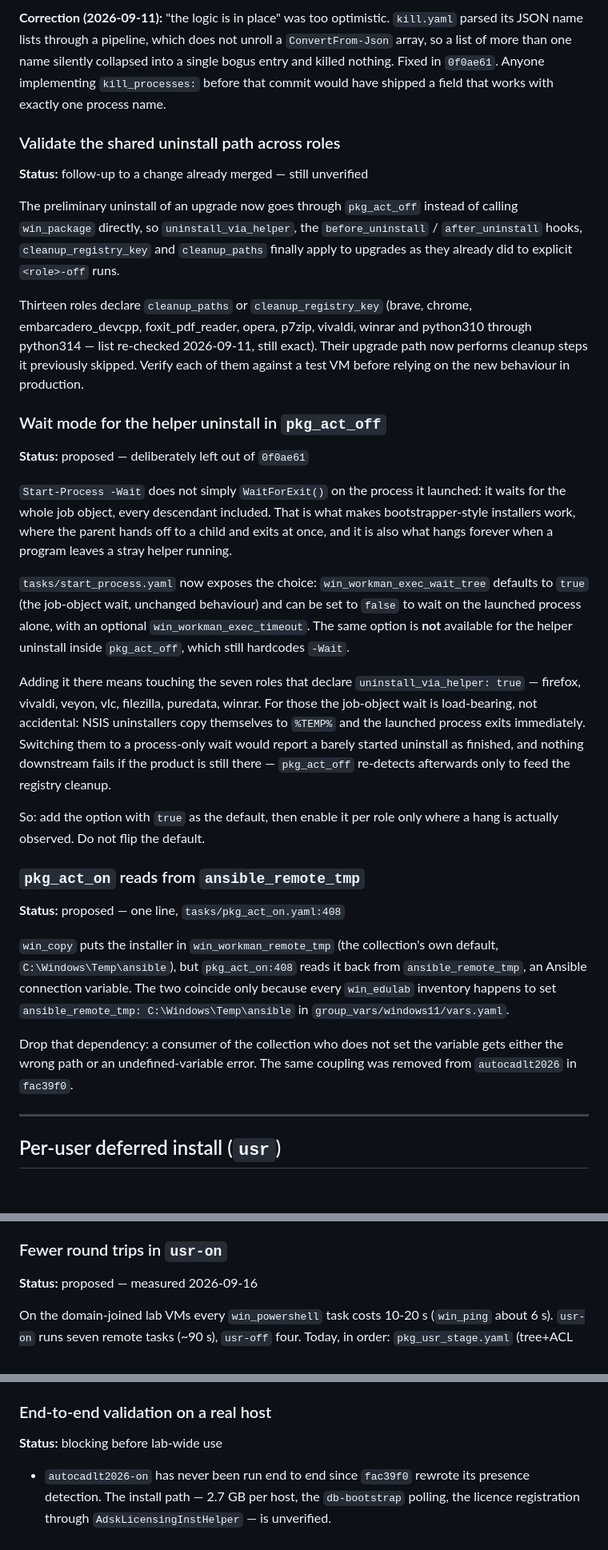
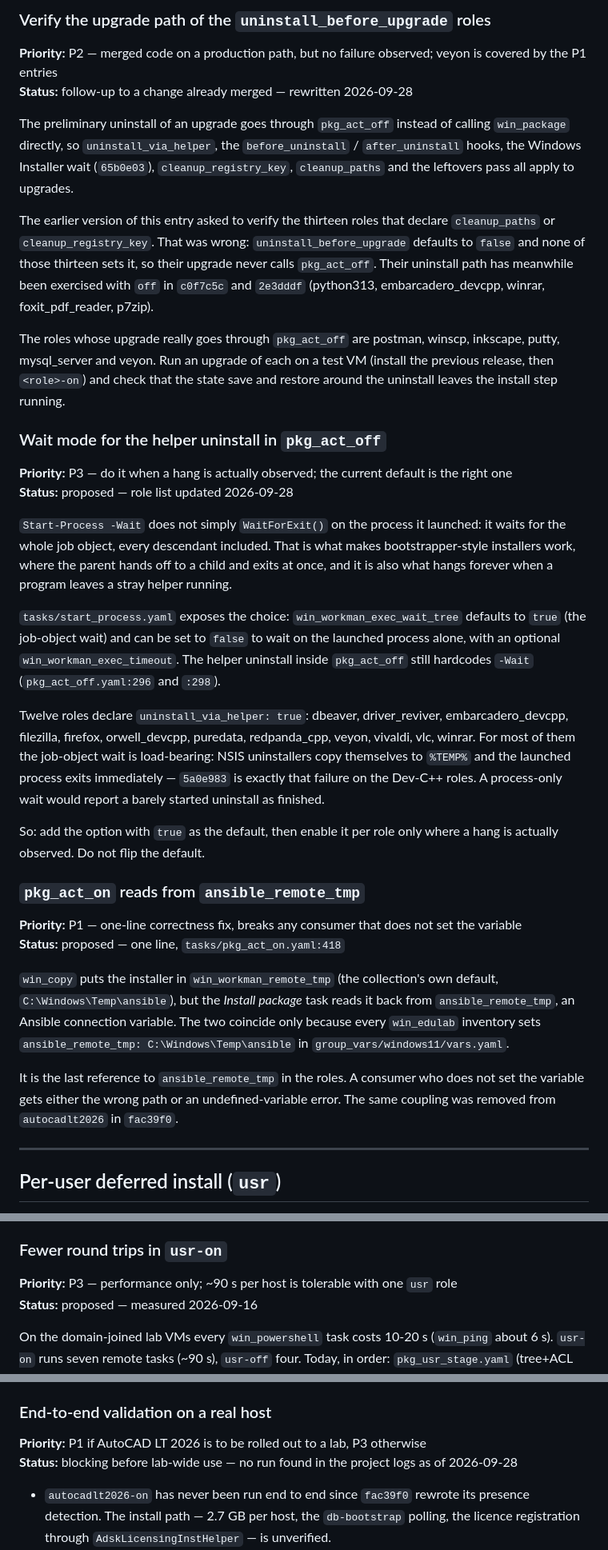
Before and after one commit to lineadicomando/ansible-collection-win_workman, a Markdown page: TODO.md, 3 parts joined by grey strips. Shown at 80% size. Drawn GitHub-style; blank space fills up the shorter version.

```diff
--- a/TODO.md
+++ b/TODO.md
@@ -59,30 +85,31 @@ in place and only needs a declarative entry point in the install workflow.
 
-**Correction (2026-09-11):** "the logic is in place" was too optimistic.
-`kill.yaml` parsed its JSON name lists through a pipeline, which does not unroll
-a `ConvertFrom-Json` array, so a list of more than one name silently collapsed
-into a single bogus entry and killed nothing. Fixed in `0f0ae61`. Anyone
-implementing `kill_processes:` before that commit would have shipped a field
-that works with exactly one process name.
+### Verify the upgrade path of the `uninstall_before_upgrade` roles
 
-### Validate the shared uninstall path across roles
+**Priority:** P2 — merged code on a production path, but no failure observed; veyon is covered by the P1 entries
+**Status:** follow-up to a change already merged — rewritten 2026-09-28
 
-**Status:** follow-up to a change already merged — still unverified
+The preliminary uninstall of an upgrade goes through `pkg_act_off` instead of
+calling `win_package` directly, so `uninstall_via_helper`, the
+`before_uninstall` / `after_uninstall` hooks, the Windows Installer wait
+(`65b0e03`), `cleanup_registry_key`, `cleanup_paths` and the leftovers pass all
+apply to upgrades.
 
-The preliminary uninstall of an upgrade now goes through `pkg_act_off` instead
-of calling `win_package` directly, so `uninstall_via_helper`, the
-`before_uninstall` / `after_uninstall` hooks, `cleanup_registry_key` and
-`cleanup_paths` finally apply to upgrades as they already did to explicit
-`<role>-off` runs.
+The earlier version of this entry asked to verify the thirteen roles that
+declare `cleanup_paths` or `cleanup_registry_key`. That was wrong:
+`uninstall_before_upgrade` defaults to `false` and none of those thirteen sets
+it, so their upgrade never calls `pkg_act_off`. Their uninstall path has
+meanwhile been exercised with `off` in `c0f7c5c` and `2e3dddf` (python313,
+embarcadero_devcpp, winrar, foxit_pdf_reader, p7zip).
 
-Thirteen roles declare `cleanup_paths` or `cleanup_registry_key` (brave, chrome,
-embarcadero_devcpp, foxit_pdf_reader, opera, p7zip, vivaldi, winrar and
-python310 through python314 — list re-checked 2026-09-11, still exact). Their
-upgrade path now performs cleanup steps it previously skipped. Verify each of
-them against a test VM before relying on the new behaviour in production.
+The roles whose upgrade really goes through `pkg_act_off` are postman, winscp,
+inkscape, putty, mysql_server and veyon. Run an upgrade of each on a test VM
+(install the previous release, then `<role>-on`) and check that the state save
+and restore around the uninstall leaves the install step running.
 
 ### Wait mode for the helper uninstall in `pkg_act_off`
 
-**Status:** proposed — deliberately left out of `0f0ae61`
+**Priority:** P3 — do it when a hang is actually observed; the current default is the right one
+**Status:** proposed — role list updated 2026-09-28
 
 `Start-Process -Wait` does not simply `WaitForExit()` on the process it
 launched: it waits for the whole job object, every descendant included. That is
@@ -90,36 +117,36 @@ what makes bootstrapper-style installers work, where the parent hands off to a
 child and exits at once, and it is also what hangs forever when a program leaves
 a stray helper running.
 
-`tasks/start_process.yaml` now exposes the choice: `win_workman_exec_wait_tree`
-defaults to `true` (the job-object wait, unchanged behaviour) and can be set to
-`false` to wait on the launched process alone, with an optional
-`win_workman_exec_timeout`. The same option is **not** available for the helper
-uninstall inside `pkg_act_off`, which still hardcodes `-Wait`.
+`tasks/start_process.yaml` exposes the choice: `win_workman_exec_wait_tree`
+defaults to `true` (the job-object wait) and can be set to `false` to wait on
+the launched process alone, with an optional `win_workman_exec_timeout`. The
+helper uninstall inside `pkg_act_off` still hardcodes `-Wait`
+(`pkg_act_off.yaml:296` and `:298`).
 
-Adding it there means touching the seven roles that declare
-`uninstall_via_helper: true` — firefox, vivaldi, veyon, vlc, filezilla,
-puredata, winrar. For those the job-object wait is load-bearing, not accidental:
-NSIS uninstallers copy themselves to `%TEMP%` and the launched process exits
-immediately. Switching them to a process-only wait would report a barely started
-uninstall as finished, and nothing downstream fails if the product is still
-there — `pkg_act_off` re-detects afterwards only to feed the registry cleanup.
+Twelve roles declare `uninstall_via_helper: true`: dbeaver, driver_reviver,
+embarcadero_devcpp, filezilla, firefox, orwell_devcpp, puredata, redpanda_cpp,
+veyon, vivaldi, vlc, winrar. For most of them the job-object wait is
+load-bearing: NSIS uninstallers copy themselves to `%TEMP%` and the launched
+process exits immediately — `5a0e983` is exactly that failure on the Dev-C++
+roles. A process-only wait would report a barely started uninstall as finished.
 
 So: add the option with `true` as the default, then enable it per role only
 where a hang is actually observed. Do not flip the default.
 
 ### `pkg_act_on` reads from `ansible_remote_tmp`
 
-**Status:** proposed — one line, `tasks/pkg_act_on.yaml:408`
+**Priority:** P1 — one-line correctness fix, breaks any consumer that does not set the variable
+**Status:** proposed — one line, `tasks/pkg_act_on.yaml:418`
 
 `win_copy` puts the installer in `win_workman_remote_tmp` (the collection's own
-default, `C:\Windows\Temp\ansible`), but `pkg_act_on:408` reads it back from
-`ansible_remote_tmp`, an Ansible connection variable. The two coincide only
-because every `win_edulab` inventory happens to set
+default, `C:\Windows\Temp\ansible`), but the *Install package* task reads it
+back from `ansible_remote_tmp`, an Ansible connection variable. The two coincide
+only because every `win_edulab` inventory sets
 `ansible_remote_tmp: C:\Windows\Temp\ansible` in `group_vars/windows11/vars.yaml`.
 
-Drop that dependency: a consumer of the collection who does not set the variable
-gets either the wrong path or an undefined-variable error. The same coupling was
-removed from `autocadlt2026` in `fac39f0`.
+It is the last reference to `ansible_remote_tmp` in the roles. A consumer who
+does not set the variable gets either the wrong path or an undefined-variable
+error. The same coupling was removed from `autocadlt2026` in `fac39f0`.
 
 ---
 
@@ -148,6 +175,7 @@ maps it:
 
 ### Fewer round trips in `usr-on`
 
+**Priority:** P3 — performance only; ~90 s per host is tolerable with one `usr` role
 **Status:** proposed — measured 2026-09-16
 
 On the domain-joined lab VMs every `win_powershell` task costs 10-20 s
@@ -270,7 +305,9 @@ roles include them from there.
 
 ### End-to-end validation on a real host
 
-**Status:** blocking before lab-wide use
+**Priority:** P1 if AutoCAD LT 2026 is to be rolled out to a lab, P3 otherwise
+**Status:** blocking before lab-wide use — no run found in the project logs as
+of 2026-09-28
 
 - `autocadlt2026-on` has never been run end to end since `fac39f0` rewrote its
   presence detection. The install path — 2.7 GB per host, the `db-bootstrap`
```
Also changed, not shown: other parts of TODO.md (+79 -42 lines).
